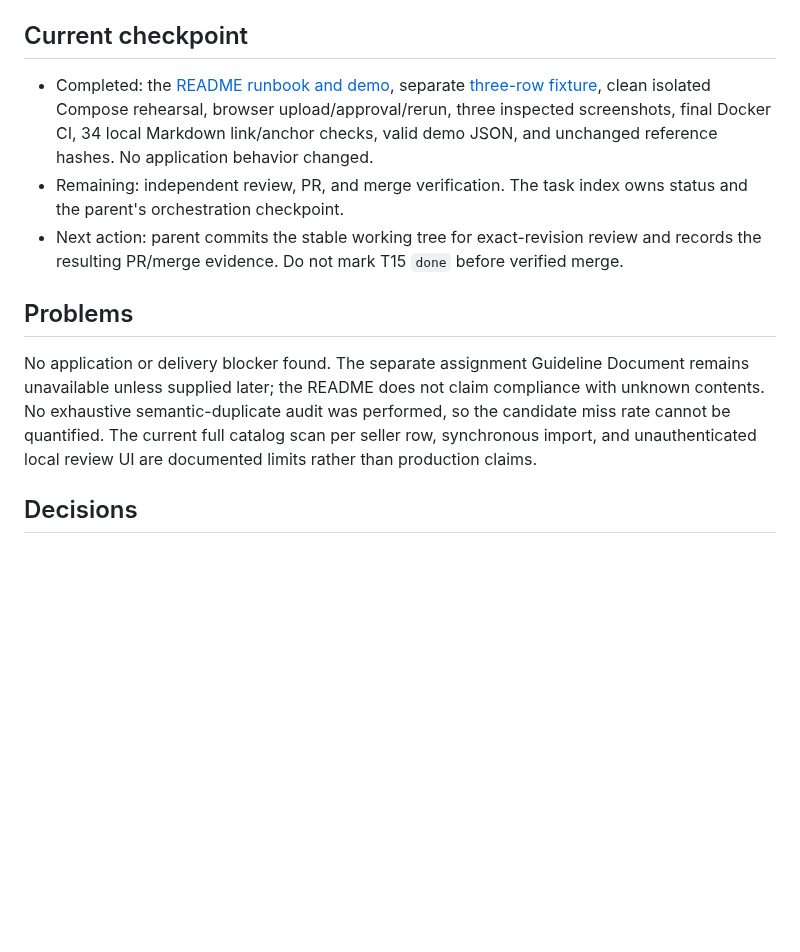
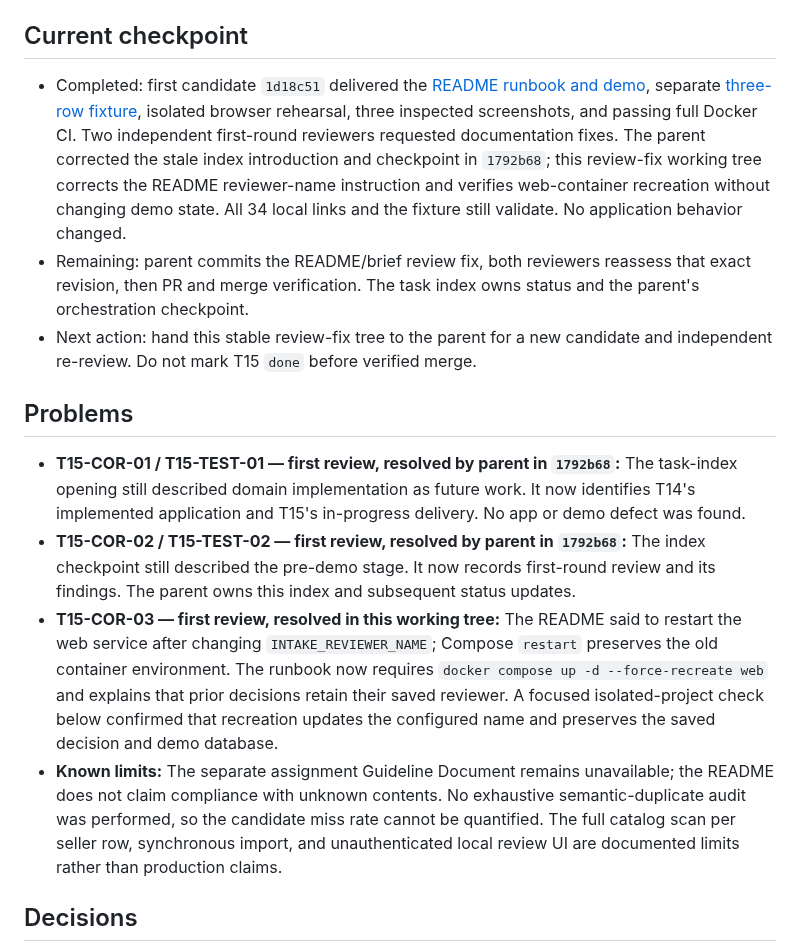
Before and after one commit to dccunha/CatalogConsolidation, a Markdown page: docs/tasks/15-delivery-and-demo.md, the part around one of its changes. GitHub-like rendering; blank space fills up the shorter version.

```diff
--- a/docs/tasks/15-delivery-and-demo.md
+++ b/docs/tasks/15-delivery-and-demo.md
@@ -25,13 +25,16 @@ Make the completed local application easy to run, evaluate, and explain using ve
 
 ## Current checkpoint
 
-- Completed: the [README runbook and demo](../../README.md), separate [three-row fixture](../demo/delivery-sample.json), clean isolated Compose rehearsal, browser upload/approval/rerun, three inspected screenshots, final Docker CI, 34 local Markdown link/anchor checks, valid demo JSON, and unchanged reference hashes. No application behavior changed.
-- Remaining: independent review, PR, and merge verification. The task index owns status and the parent's orchestration checkpoint.
-- Next action: parent commits the stable working tree for exact-revision review and records the resulting PR/merge evidence. Do not mark T15 `done` before verified merge.
+- Completed: first candidate `1d18c51` delivered the [README runbook and demo](../../README.md), separate [three-row fixture](../demo/delivery-sample.json), isolated browser rehearsal, three inspected screenshots, and passing full Docker CI. Two independent first-round reviewers requested documentation fixes. The parent corrected the stale index introduction and checkpoint in `1792b68`; this review-fix working tree corrects the README reviewer-name instruction and verifies web-container recreation without changing demo state. All 34 local links and the fixture still validate. No application behavior changed.
+- Remaining: parent commits the README/brief review fix, both reviewers reassess that exact revision, then PR and merge verification. The task index owns status and the parent's orchestration checkpoint.
+- Next action: hand this stable review-fix tree to the parent for a new candidate and independent re-review. Do not mark T15 `done` before verified merge.
 
 ## Problems
 
-No application or delivery blocker found. The separate assignment Guideline Document remains unavailable unless supplied later; the README does not claim compliance with unknown contents. No exhaustive semantic-duplicate audit was performed, so the candidate miss rate cannot be quantified. The current full catalog scan per seller row, synchronous import, and unauthenticated local review UI are documented limits rather than production claims.
+- **T15-COR-01 / T15-TEST-01 — first review, resolved by parent in `1792b68`:** The task-index opening still described domain implementation as future work. It now identifies T14's implemented application and T15's in-progress delivery. No app or demo defect was found.
+- **T15-COR-02 / T15-TEST-02 — first review, resolved by parent in `1792b68`:** The index checkpoint still described the pre-demo stage. It now records first-round review and its findings. The parent owns this index and subsequent status updates.
+- **T15-COR-03 — first review, resolved in this working tree:** The README said to restart the web service after changing `INTAKE_REVIEWER_NAME`; Compose `restart` preserves the old container environment. The runbook now requires `docker compose up -d --force-recreate web` and explains that prior decisions retain their saved reviewer. A focused isolated-project check below confirmed that recreation updates the configured name and preserves the saved decision and demo database.
+- **Known limits:** The separate assignment Guideline Document remains unavailable; the README does not claim compliance with unknown contents. No exhaustive semantic-duplicate audit was performed, so the candidate miss rate cannot be quantified. The full catalog scan per seller row, synchronous import, and unauthenticated local review UI are documented limits rather than production claims.
 
 ## Decisions
 
```
Also changed, not shown: other parts of docs/tasks/15-delivery-and-demo.md (+3 -0 lines), README.md (+1 -1 lines).
